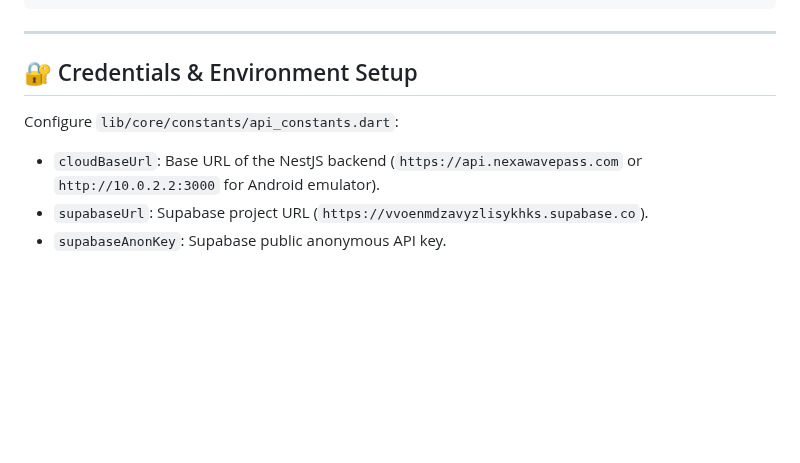
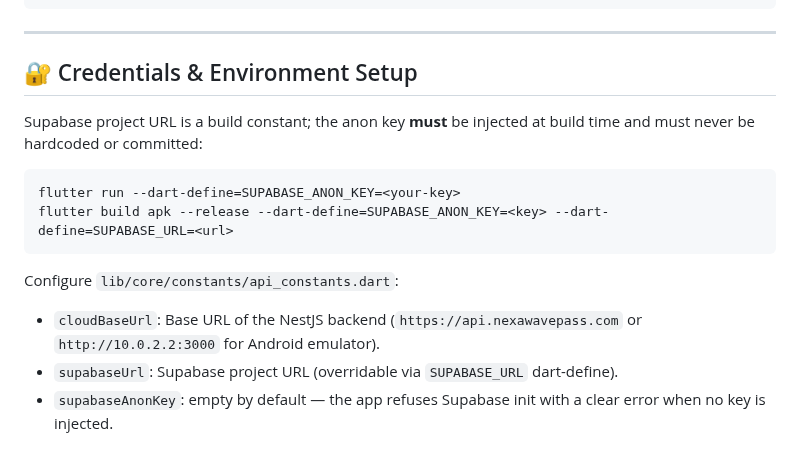
Before and after one commit to Icedmist/WavePass-Android, a Markdown page: README.md, the part around the change. Rendered like a GitHub page; blank space fills up the shorter version.

Commit message:
docs(security): dart-define key injection, secret hygiene milestone

````diff
--- a/README.md
+++ b/README.md
@@ -151,7 +151,14 @@ flutter build appbundle --release
 
 ## 🔐 Credentials & Environment Setup
 
+Supabase project URL is a build constant; the anon key **must** be injected at build time and must never be hardcoded or committed:
+
+```bash
+flutter run --dart-define=SUPABASE_ANON_KEY=<your-key>
+flutter build apk --release --dart-define=SUPABASE_ANON_KEY=<key> --dart-define=SUPABASE_URL=<url>
+```
+
 Configure `lib/core/constants/api_constants.dart`:
 - `cloudBaseUrl`: Base URL of the NestJS backend (`https://api.nexawavepass.com` or `http://10.0.2.2:3000` for Android emulator).
-- `supabaseUrl`: Supabase project URL (`https://vvoenmdzavyzlisykhks.supabase.co`).
-- `supabaseAnonKey`: Supabase public anonymous API key.
+- `supabaseUrl`: Supabase project URL (overridable via `SUPABASE_URL` dart-define).
+- `supabaseAnonKey`: empty by default — the app refuses Supabase init with a clear error when no key is injected.
````
Also changed, not shown: progress.md (+5 -0 lines).
